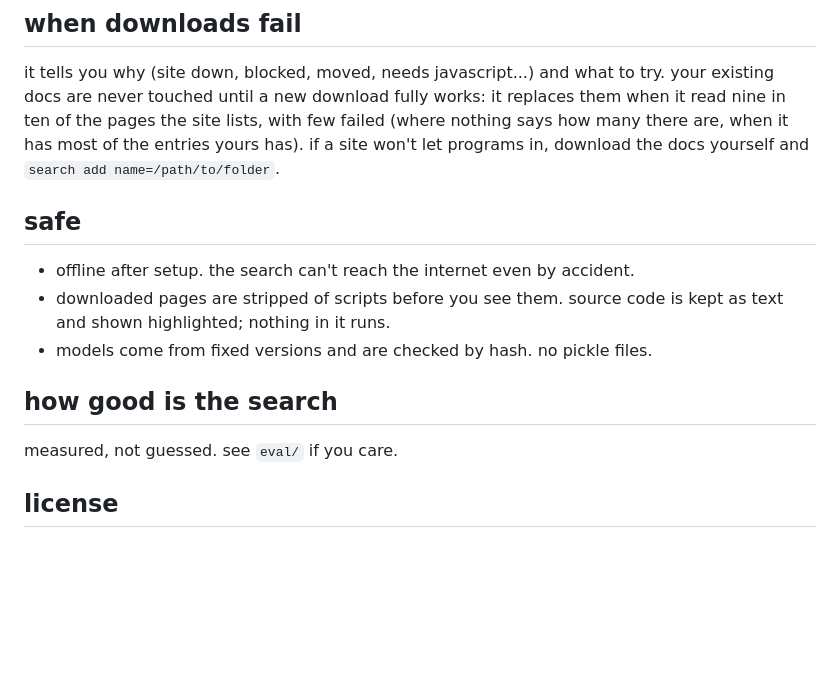
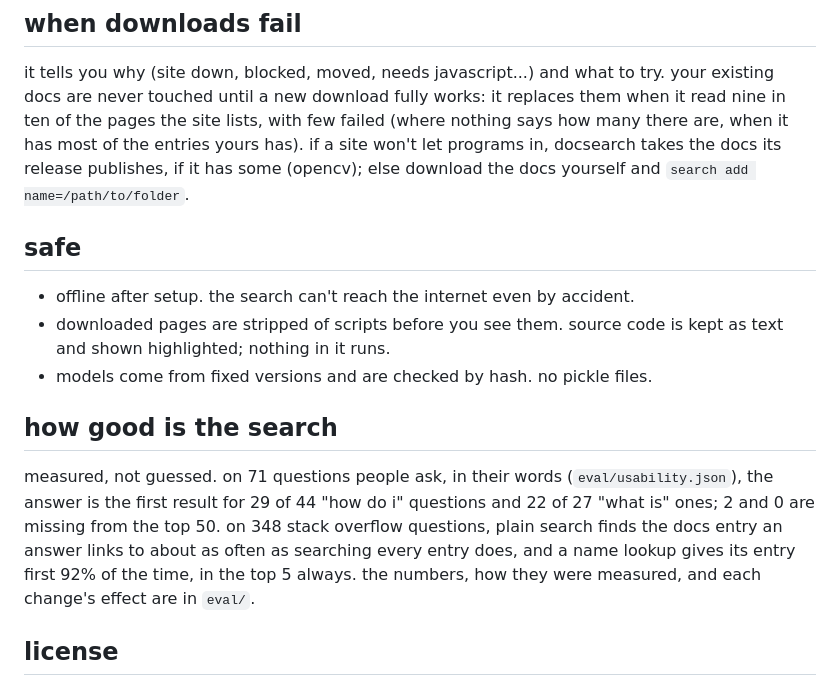
Before and after one commit to ahmad-sardar/docsearch, a Markdown page: README.md, the part around one of its changes. Rendered like a GitHub page; blank space fills up the shorter version.

```diff
--- a/README.md
+++ b/README.md
@@ -367,7 +370,8 @@ it tells you why (site down, blocked, moved, needs javascript...) and what to tr
 existing docs are never touched until a new download fully works: it replaces them when it
 read nine in ten of the pages the site lists, with few failed (where nothing says how many
 there are, when it has most of the entries yours has). if a site won't let programs in,
-download the docs yourself and `search add name=/path/to/folder`.
+docsearch takes the docs its release publishes, if it has some (opencv); else download the
+docs yourself and `search add name=/path/to/folder`.
 
 ## safe
 
@@ -378,7 +382,12 @@ download the docs yourself and `search add name=/path/to/folder`.
 
 ## how good is the search
 
-measured, not guessed. see `eval/` if you care.
+measured, not guessed. on 71 questions people ask, in their words (`eval/usability.json`),
+the answer is the first result for 29 of 44 "how do i" questions and 22 of 27 "what is"
+ones; 2 and 0 are missing from the top 50. on 348 stack overflow questions, plain search
+finds the docs entry an answer links to about as often as searching every entry does, and a
+name lookup gives its entry first 92% of the time, in the top 5 always. the numbers, how
+they were measured, and each change's effect are in `eval/`.
 
 ## license
 
```
Also changed, not shown: other parts of README.md (+43 -40 lines).
